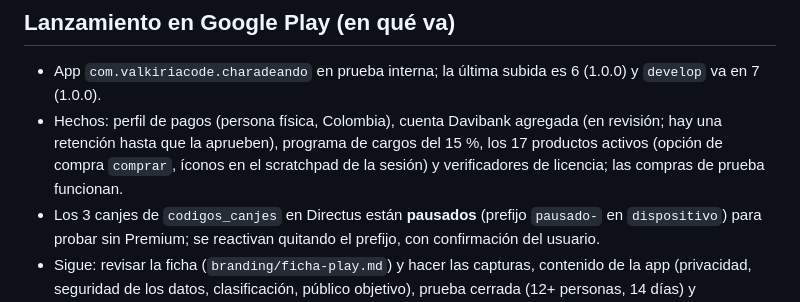
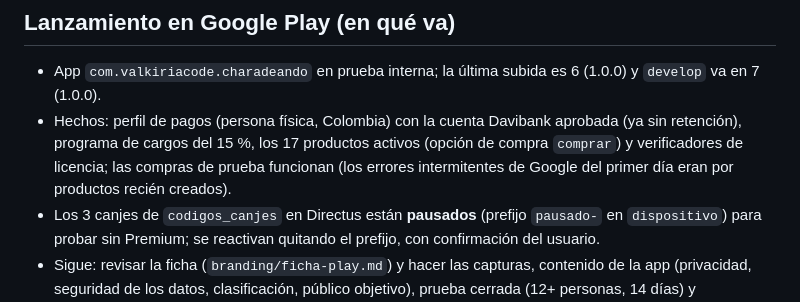
Before and after one commit to juancamilosal/charadeando_app, a Markdown page: CLAUDE.md, the part around the change. Drawn GitHub-style.

Commit message:
CLAUDE.md: cuenta bancaria aprobada en Google Play
Co-Authored-By: Claude Opus 5.5 <noreply@anthropic.com>
Claude-Session: https://claude.ai/code/session_0164DQx3HYHXmjCdbcDvDX4q

```diff
--- a/CLAUDE.md
+++ b/CLAUDE.md
@@ -26,11 +26,11 @@ detalles de cada parte están en `README.md`, `server/README.md` y
 
 - App `com.valkiriacode.charadeando` en prueba interna; la última subida
   es 6 (1.0.0) y `develop` va en 7 (1.0.0).
-- Hechos: perfil de pagos (persona física, Colombia), cuenta Davibank
-  agregada (en revisión; hay una retención hasta que la aprueben),
-  programa de cargos del 15 %, los 17 productos activos (opción de compra
-  `comprar`, íconos en el scratchpad de la sesión) y verificadores de
-  licencia; las compras de prueba funcionan.
+- Hechos: perfil de pagos (persona física, Colombia) con la cuenta
+  Davibank aprobada (ya sin retención), programa de cargos del 15 %, los 17
+  productos activos (opción de compra `comprar`) y verificadores de
+  licencia; las compras de prueba funcionan (los errores intermitentes de
+  Google del primer día eran por productos recién creados).
 - Los 3 canjes de `codigos_canjes` en Directus están **pausados** (prefijo
   `pausado-` en `dispositivo`) para probar sin Premium; se reactivan
   quitando el prefijo, con confirmación del usuario.
```
